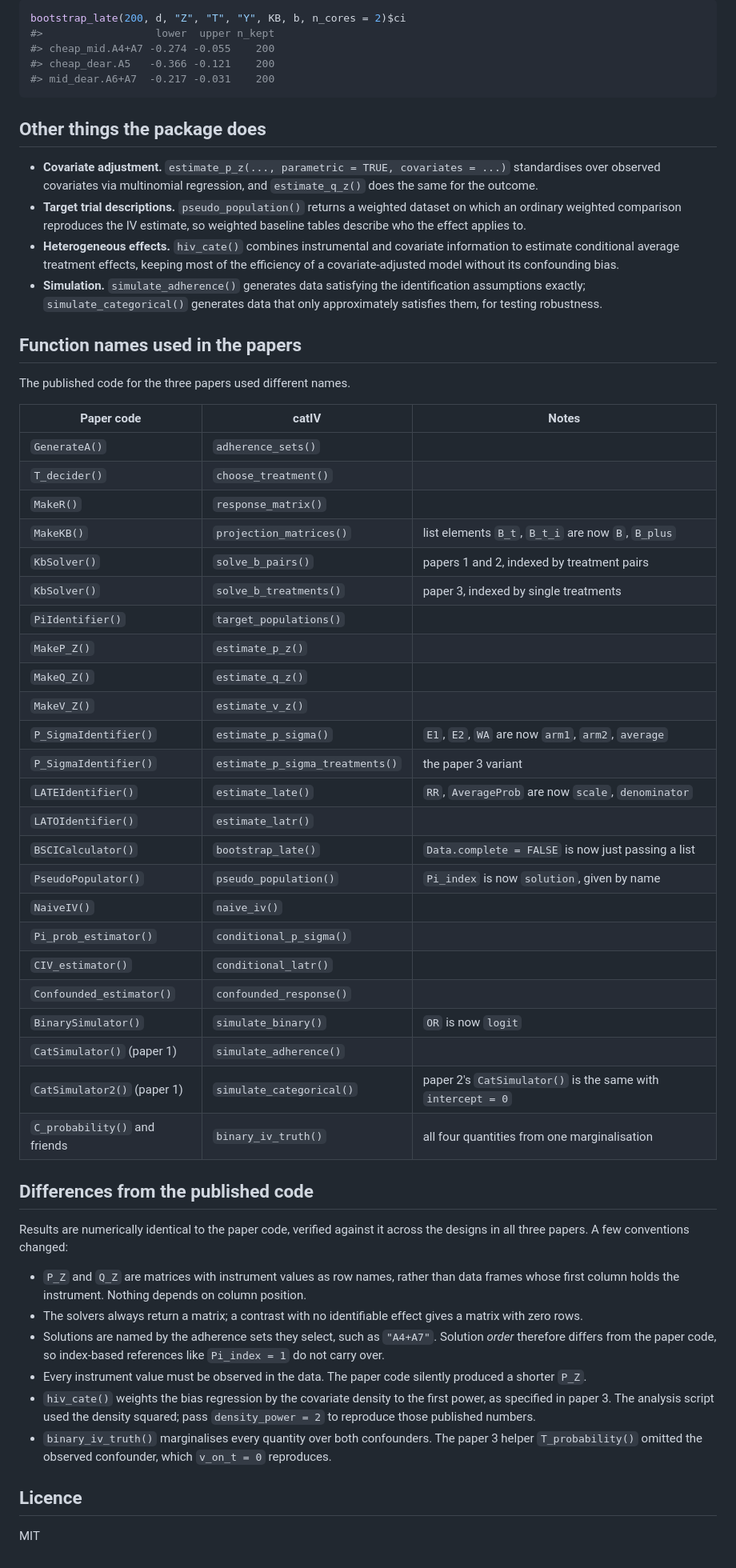
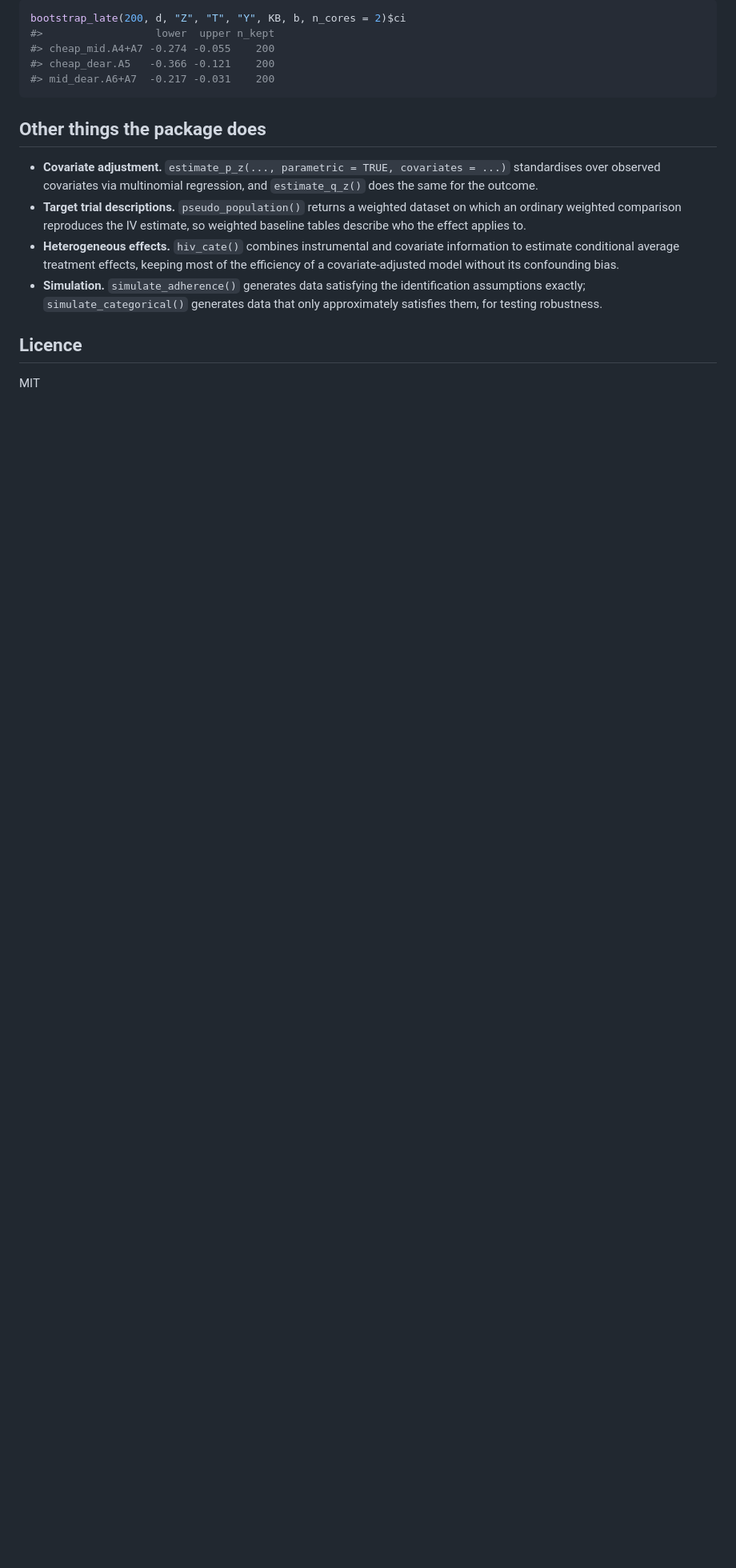
Before and after one commit to kazemia/catIV, a Markdown page: README.md, the part around the change. Shown at 80% size. Drawn GitHub-style; blank space fills up the shorter version.

Commit message:
Update README.md
Removed paper specific content

```diff
--- a/README.md
+++ b/README.md
@@ -164,58 +164,6 @@ bootstrap_late(200, d, "Z", "T", "Y", KB, b, n_cores = 2)$ci
   identification assumptions exactly; `simulate_categorical()` generates data
   that only approximately satisfies them, for testing robustness.
 
-## Function names used in the papers
-
-The published code for the three papers used different names.
-
-| Paper code | catIV | Notes |
-|---|---|---|
-| `GenerateA()` | `adherence_sets()` | |
-| `T_decider()` | `choose_treatment()` | |
-| `MakeR()` | `response_matrix()` | |
-| `MakeKB()` | `projection_matrices()` | list elements `B_t`, `B_t_i` are now `B`, `B_plus` |
-| `KbSolver()` | `solve_b_pairs()` | papers 1 and 2, indexed by treatment pairs |
-| `KbSolver()` | `solve_b_treatments()` | paper 3, indexed by single treatments |
-| `PiIdentifier()` | `target_populations()` | |
-| `MakeP_Z()` | `estimate_p_z()` | |
-| `MakeQ_Z()` | `estimate_q_z()` | |
-| `MakeV_Z()` | `estimate_v_z()` | |
-| `P_SigmaIdentifier()` | `estimate_p_sigma()` | `E1`, `E2`, `WA` are now `arm1`, `arm2`, `average` |
-| `P_SigmaIdentifier()` | `estimate_p_sigma_treatments()` | the paper 3 variant |
-| `LATEIdentifier()` | `estimate_late()` | `RR`, `AverageProb` are now `scale`, `denominator` |
-| `LATOIdentifier()` | `estimate_latr()` | |
-| `BSCICalculator()` | `bootstrap_late()` | `Data.complete = FALSE` is now just passing a list |
-| `PseudoPopulator()` | `pseudo_population()` | `Pi_index` is now `solution`, given by name |
-| `NaiveIV()` | `naive_iv()` | |
-| `Pi_prob_estimator()` | `conditional_p_sigma()` | |
-| `CIV_estimator()` | `conditional_latr()` | |
-| `Confounded_estimator()` | `confounded_response()` | |
-| `BinarySimulator()` | `simulate_binary()` | `OR` is now `logit` |
-| `CatSimulator()` (paper 1) | `simulate_adherence()` | |
-| `CatSimulator2()` (paper 1) | `simulate_categorical()` | paper 2's `CatSimulator()` is the same with `intercept = 0` |
-| `C_probability()` and friends | `binary_iv_truth()` | all four quantities from one marginalisation |
-
-## Differences from the published code
-
-Results are numerically identical to the paper code, verified against it
-across the designs in all three papers. A few conventions changed:
-
-- `P_Z` and `Q_Z` are matrices with instrument values as row names, rather
-  than data frames whose first column holds the instrument. Nothing depends on
-  column position.
-- The solvers always return a matrix; a contrast with no identifiable effect
-  gives a matrix with zero rows.
-- Solutions are named by the adherence sets they select, such as `"A4+A7"`.
-  Solution *order* therefore differs from the paper code, so index-based
-  references like `Pi_index = 1` do not carry over.
-- Every instrument value must be observed in the data. The paper code silently
-  produced a shorter `P_Z`.
-- `hiv_cate()` weights the bias regression by the covariate density to the
-  first power, as specified in paper 3. The analysis script used the density
-  squared; pass `density_power = 2` to reproduce those published numbers.
-- `binary_iv_truth()` marginalises every quantity over both confounders. The
-  paper 3 helper `T_probability()` omitted the observed confounder, which
-  `v_on_t = 0` reproduces.
 
 ## Licence
 
```
